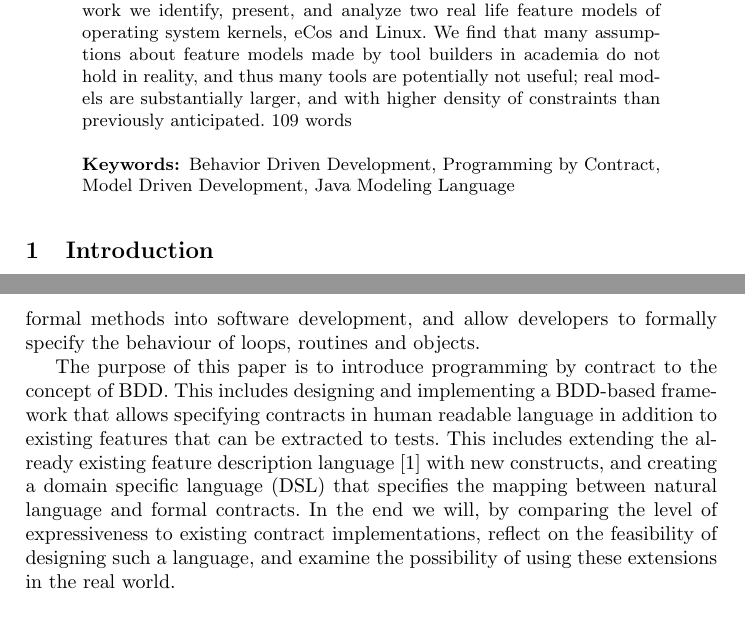
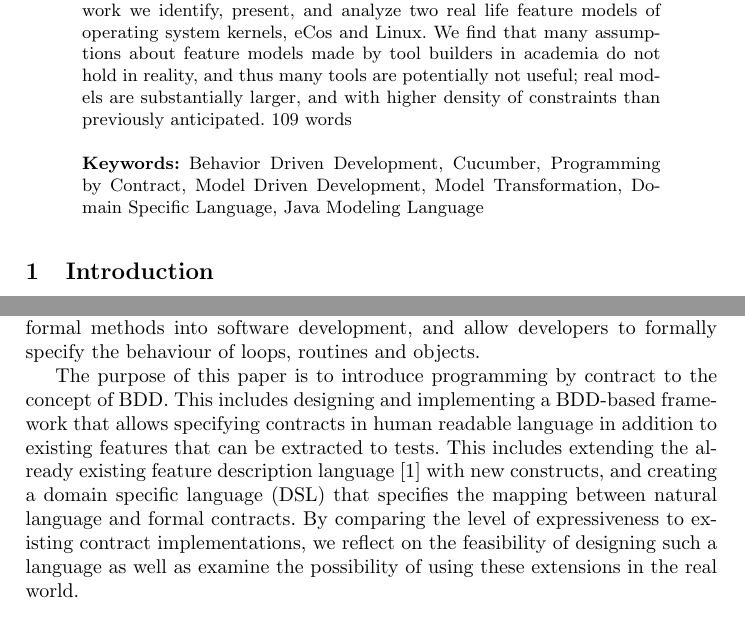
Before and after one commit to Skovvart/Model-Driven-Development, a LaTeX thesis (Report.tex, which reads Abstract.tex, Introduction.tex): two parts of pages 1 and 2 of 12, joined at a grey line, cut so that both start at the same text. Compiled offline with pdfLaTeX.

Commit message:
Acted on First helge comments in Intro / Overview

```diff
--- a/Abstract.tex
+++ b/Abstract.tex
@@ -16,5 +16,5 @@ Feature modeling is an important element of development of Software Product Line
 feature modeling tools. It is surprising though, that no experience reports exist of using feature modeling in industrial practice, and no characteristics of
 industrial models is openly available. In this work we identify, present, and analyze two real life feature models of operating system kernels, eCos and Linux. We find that many assumptions about feature models made by tool builders in academia do not hold in reality, and thus many tools are potentially not useful; real models are substantially larger, and with higher density of constraints than previously anticipated.
 109 words
-\keywords{Behavior Driven Development, Programming by Contract, Model Driven Development, Java Modeling Language}
+\keywords{Behavior Driven Development, Cucumber, Programming by Contract, Model Driven Development, Model Transformation, Domain Specific Language, Java Modeling Language}
 \end{abstract}
--- a/Introduction.tex
+++ b/Introduction.tex
@@ -4,7 +4,9 @@ Communication between programmers and managers can in many ways be cumbersome an
 
 While testing ensures that software works in most cases, sometimes most cases is not good enough. This might be in the case of developing a driver for a space shuttle, where an error in the driver might cause a crash and end-up costing billions of dollars.  Programming by contract solves this problem by introducing formal methods into software development, and allow developers to formally specify the behaviour of loops, routines and objects.
 
-The purpose of this paper is to introduce programming by contract to the concept of BDD. This includes designing and implementing a BDD-based framework that allows specifying contracts in human readable language in addition to existing features that can be extracted to tests. This includes extending the already existing feature description language \cite{hellesoy2012} with new constructs, and creating a domain specific language (DSL) that specifies the mapping between natural language and formal contracts. In the end we will, by comparing the level of expressiveness to existing contract implementations, reflect on the feasibility of designing such a language, and examine the possibility of using these extensions in the real world.
+The purpose of this paper is to introduce programming by contract to the concept of BDD. This includes designing and implementing a BDD-based framework that allows specifying contracts in human readable language in addition to existing features that can be extracted to tests. This includes extending the already existing feature description language \cite{hellesoy2012} with new constructs, and creating a domain specific language (DSL) that specifies the mapping between natural language and formal contracts. By comparing the level of expressiveness to existing contract implementations, we reflect on the feasibility of designing such a language as well as examine the possibility of using these extensions in the real world.
+
+% Helge: 1-2 sentences about our findings?
 
 %\begin{itemize}
 %\item General statement introducing the area; You can most likely start with the first paragraph from your project description and evolve it.
```
